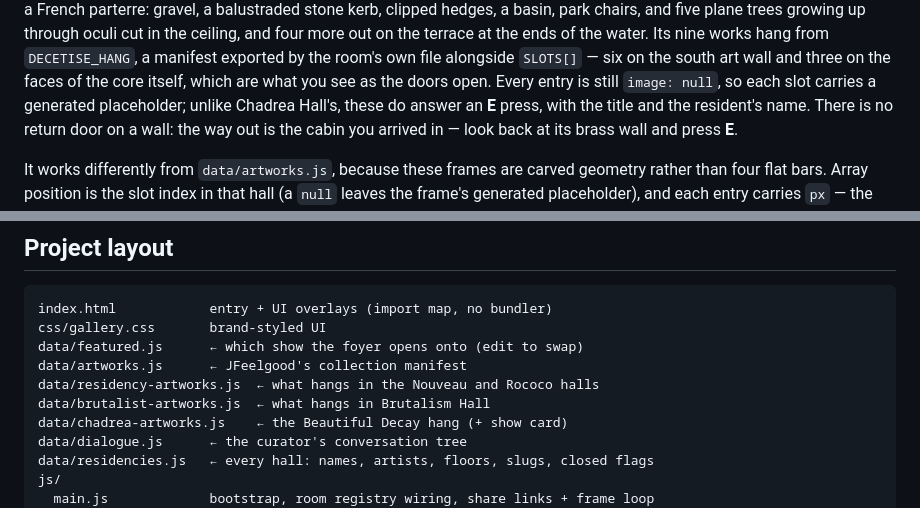
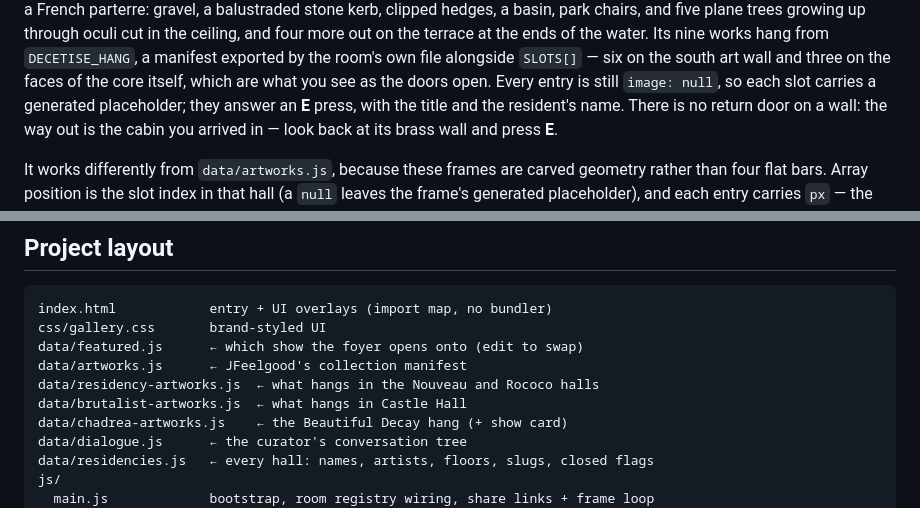
Before and after one commit to JFeelgoodOfficial/iExploreArt, a Markdown page: README.md, 2 parts joined by grey strips. Drawn GitHub-style.

```diff
--- a/README.md
+++ b/README.md
@@ -113,7 +120,7 @@ terrace at the ends of the water. Its nine works hang from `DECETISE_HANG`, a
 manifest exported by the room's own file alongside `SLOTS[]` — six on the south
 art wall and three on the faces of the core itself, which are what you see as
 the doors open. Every entry is still `image: null`, so each slot carries a
-generated placeholder; unlike Chadrea Hall's, these do answer an **E** press,
+generated placeholder; they answer an **E** press,
 with the title and the resident's name. There is no return door on a wall: the
 way out is the cabin you arrived in — look back at its brass wall and press **E**.
 
@@ -159,7 +166,7 @@ css/gallery.css       brand-styled UI
 data/featured.js      ← which show the foyer opens onto (edit to swap)
 data/artworks.js      ← JFeelgood's collection manifest
 data/residency-artworks.js  ← what hangs in the Nouveau and Rococo halls
-data/brutalist-artworks.js  ← what hangs in Brutalism Hall
+data/brutalist-artworks.js  ← what hangs in Castle Hall
 data/chadrea-artworks.js    ← the Beautiful Decay hang (+ show card)
 data/dialogue.js      ← the curator's conversation tree
 data/residencies.js   ← every hall: names, artists, floors, slugs, closed flags
```
Also changed, not shown: other parts of README.md (+24 -17 lines).
